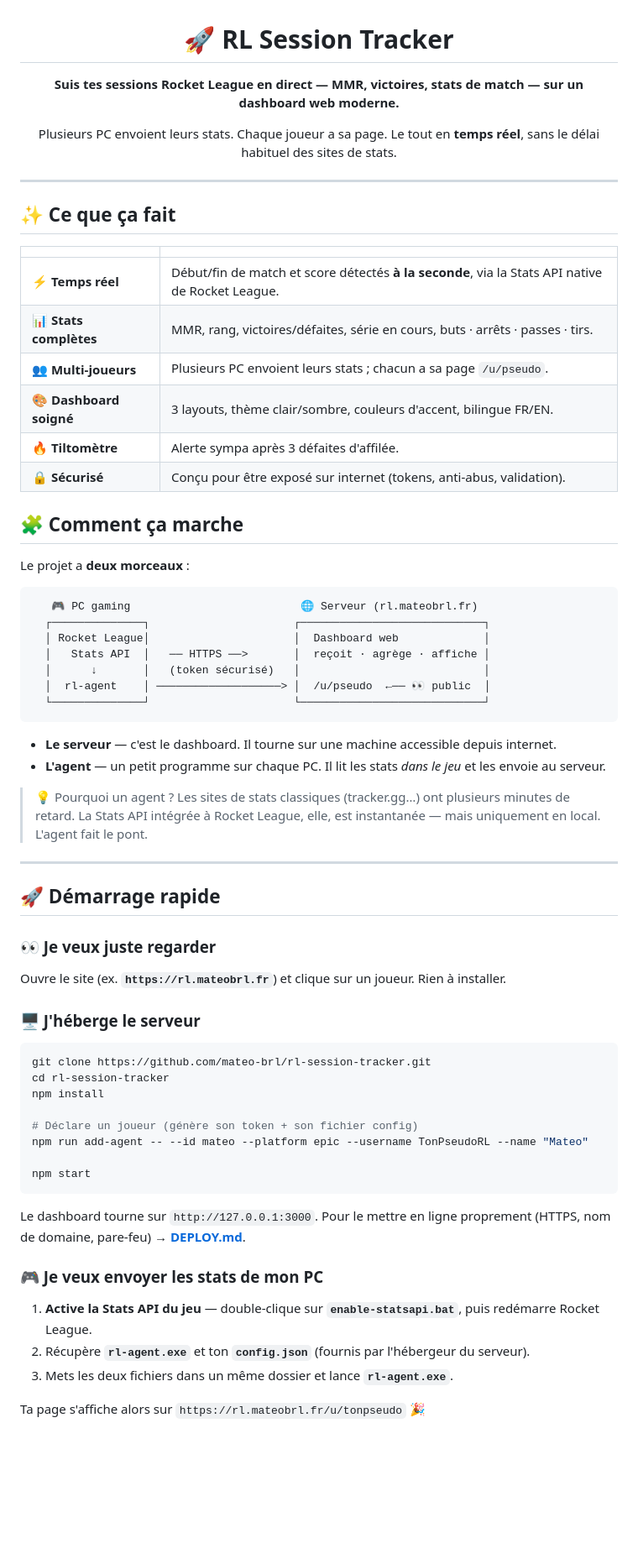
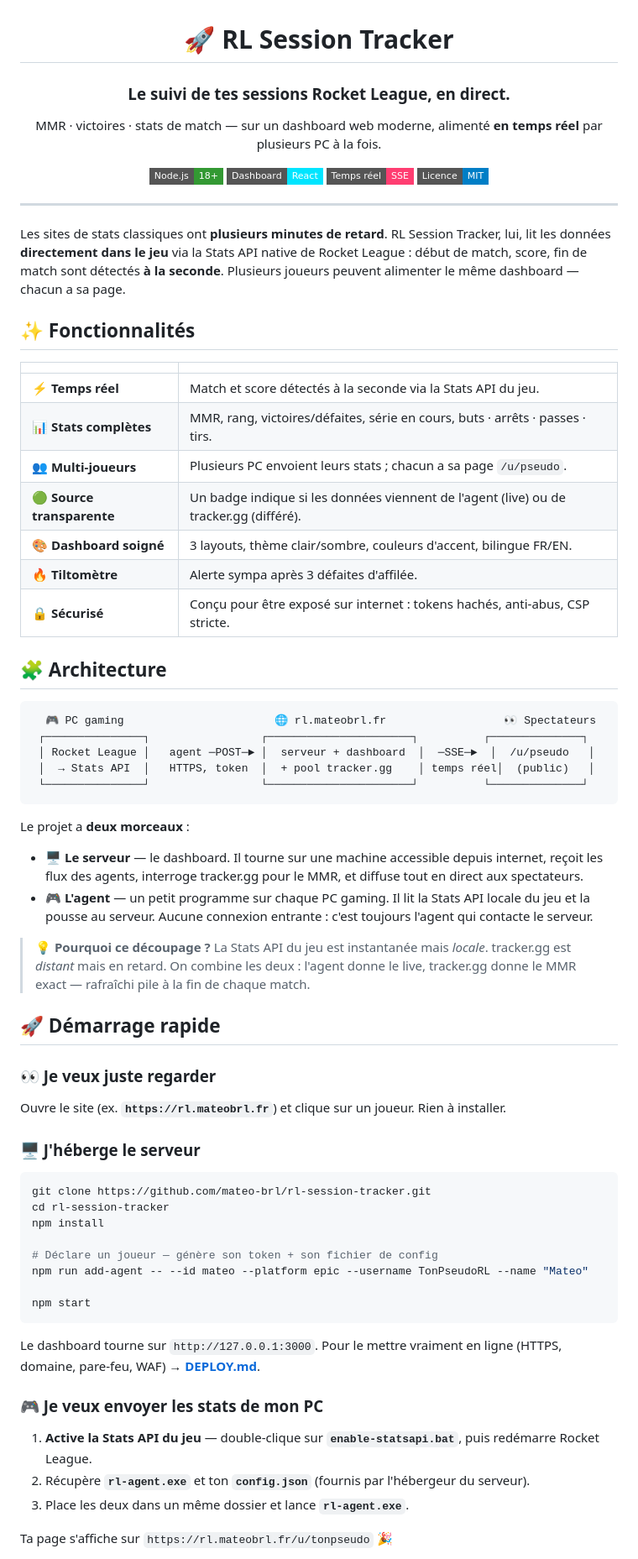
Before and after one commit to mateo-brl/rl-session-tracker, a Markdown page: README.md, the part around one of its changes. Shown at 84% size. Rendered like a GitHub page; badges without logos; blank space fills up the shorter version.

````diff
--- a/README.md
+++ b/README.md
@@ -2,51 +2,68 @@
 
 # 🚀 RL Session Tracker
 
-**Suis tes sessions Rocket League en direct — MMR, victoires, stats de match — sur un dashboard web moderne.**
+### Le suivi de tes sessions Rocket League, en direct.
 
-Plusieurs PC envoient leurs stats. Chaque joueur a sa page. Le tout en **temps réel**, sans le délai habituel des sites de stats.
+MMR · victoires · stats de match — sur un dashboard web moderne,
+alimenté **en temps réel** par plusieurs PC à la fois.
+
+![Node.js](https://img.shields.io/badge/Node.js-18+-339933?style=flat-square&logo=nodedotjs&logoColor=white)
+![Dashboard](https://img.shields.io/badge/Dashboard-React-00e5ff?style=flat-square&logo=react&logoColor=white)
+![Temps réel](https://img.shields.io/badge/Temps_réel-SSE-ff3d71?style=flat-square)
+![Licence](https://img.shields.io/badge/Licence-MIT-blue?style=flat-square)
 
 </div>
 
 ---
 
-## ✨ Ce que ça fait
+Les sites de stats classiques ont **plusieurs minutes de retard**. RL Session
+Tracker, lui, lit les données **directement dans le jeu** via la Stats API
+native de Rocket League : début de match, score, fin de match sont détectés
+**à la seconde**. Plusieurs joueurs peuvent alimenter le même dashboard —
+chacun a sa page.
+
+## ✨ Fonctionnalités
 
 | | |
 |---|---|
-| ⚡ **Temps réel** | Début/fin de match et score détectés **à la seconde**, via la Stats API native de Rocket League. |
+| ⚡ **Temps réel** | Match et score détectés à la seconde via la Stats API du jeu. |
 | 📊 **Stats complètes** | MMR, rang, victoires/défaites, série en cours, buts · arrêts · passes · tirs. |
 | 👥 **Multi-joueurs** | Plusieurs PC envoient leurs stats ; chacun a sa page `/u/pseudo`. |
+| 🟢 **Source transparente** | Un badge indique si les données viennent de l'agent (live) ou de tracker.gg (différé). |
 | 🎨 **Dashboard soigné** | 3 layouts, thème clair/sombre, couleurs d'accent, bilingue FR/EN. |
 | 🔥 **Tiltomètre** | Alerte sympa après 3 défaites d'affilée. |
-| 🔒 **Sécurisé** | Conçu pour être exposé sur internet (tokens, anti-abus, validation). |
+| 🔒 **Sécurisé** | Conçu pour être exposé sur internet : tokens hachés, anti-abus, CSP stricte. |
 
-## 🧩 Comment ça marche
+## 🧩 Architecture
+
+```
+  🎮 PC gaming                       🌐 rl.mateobrl.fr                  👀 Spectateurs
+ ┌───────────────┐                 ┌──────────────────────┐          ┌──────────────┐
+ │ Rocket League │   agent ─POST─► │  serveur + dashboard  │  ─SSE─►  │  /u/pseudo   │
+ │  → Stats API  │   HTTPS, token  │  + pool tracker.gg    │ temps réel│  (public)   │
+ └───────────────┘                 └──────────────────────┘          └──────────────┘
+```
 
 Le projet a **deux morceaux** :
 
-```
-   🎮 PC gaming                          🌐 Serveur (rl.mateobrl.fr)
-  ┌──────────────┐                      ┌────────────────────────────┐
-  │ Rocket League│                      │  Dashboard web             │
-  │   Stats API  │   ── HTTPS ──>       │  reçoit · agrège · affiche │
-  │      ↓       │   (token sécurisé)   │                            │
-  │  rl-agent    │ ───────────────────> │  /u/pseudo  ←── 👀 public  │
-  └──────────────┘                      └────────────────────────────┘
-```
+- **🖥️ Le serveur** — le dashboard. Il tourne sur une machine accessible depuis
+  internet, reçoit les flux des agents, interroge tracker.gg pour le MMR, et
+  diffuse tout en direct aux spectateurs.
+- **🎮 L'agent** — un petit programme sur chaque PC gaming. Il lit la Stats API
+  locale du jeu et la pousse au serveur. Aucune connexion entrante : c'est
+  toujours l'agent qui contacte le serveur.
 
-- **Le serveur** — c'est le dashboard. Il tourne sur une machine accessible depuis internet.
-- **L'agent** — un petit programme sur chaque PC. Il lit les stats *dans le jeu* et les envoie au serveur.
-
-> 💡 Pourquoi un agent ? Les sites de stats classiques (tracker.gg…) ont plusieurs minutes de retard. La Stats API intégrée à Rocket League, elle, est instantanée — mais uniquement en local. L'agent fait le pont.
-
----
+> 💡 **Pourquoi ce découpage ?** La Stats API du jeu est instantanée mais
+> *locale*. tracker.gg est *distant* mais en retard. On combine les deux :
+> l'agent donne le live, tracker.gg donne le MMR exact — rafraîchi pile à la
+> fin de chaque match.
 
 ## 🚀 Démarrage rapide
 
 ### 👀 Je veux juste regarder
 
-Ouvre le site (ex. **`https://rl.mateobrl.fr`**) et clique sur un joueur. Rien à installer.
+Ouvre le site (ex. **`https://rl.mateobrl.fr`**) et clique sur un joueur.
+Rien à installer.
 
 ### 🖥️ J'héberge le serveur
 
@@ -55,19 +72,22 @@ git clone https://github.com/mateo-brl/rl-session-tracker.git
 cd rl-session-tracker
 npm install
 
-# Déclare un joueur (génère son token + son fichier config)
+# Déclare un joueur — génère son token + son fichier de config
 npm run add-agent -- --id mateo --platform epic --username TonPseudoRL --name "Mateo"
 
 npm start
 ```
 
-Le dashboard tourne sur `http://127.0.0.1:3000`. Pour le mettre en ligne proprement (HTTPS, nom de domaine, pare-feu) → **[DEPLOY.md](DEPLOY.md)**.
+Le dashboard tourne sur `http://127.0.0.1:3000`. Pour le mettre vraiment en
+ligne (HTTPS, domaine, pare-feu, WAF) → **[DEPLOY.md](DEPLOY.md)**.
 
 ### 🎮 Je veux envoyer les stats de mon PC
 
-1. **Active la Stats API du jeu** — double-clique sur **`enable-statsapi.bat`**, puis redémarre Rocket League.
-2. Récupère **`rl-agent.exe`** et ton **`config.json`** (fournis par l'hébergeur du serveur).
-3. Mets les deux fichiers dans un même dossier et lance **`rl-agent.exe`**.
+1. **Active la Stats API du jeu** — double-clique sur **`enable-statsapi.bat`**,
+   puis redémarre Rocket League.
+2. Récupère **`rl-agent.exe`** et ton **`config.json`** (fournis par
+   l'hébergeur du serveur).
+3. Place les deux dans un même dossier et lance **`rl-agent.exe`**.
 
-Ta page s'affiche alors sur `https://rl.mateobrl.fr/u/tonpseudo` 🎉
+Ta page s'affiche sur `https://rl.mateobrl.fr/u/tonpseudo` 🎉
 
````
Also changed, not shown: other parts of README.md (+50 -28 lines), DEPLOY.md (+14 -2 lines).
